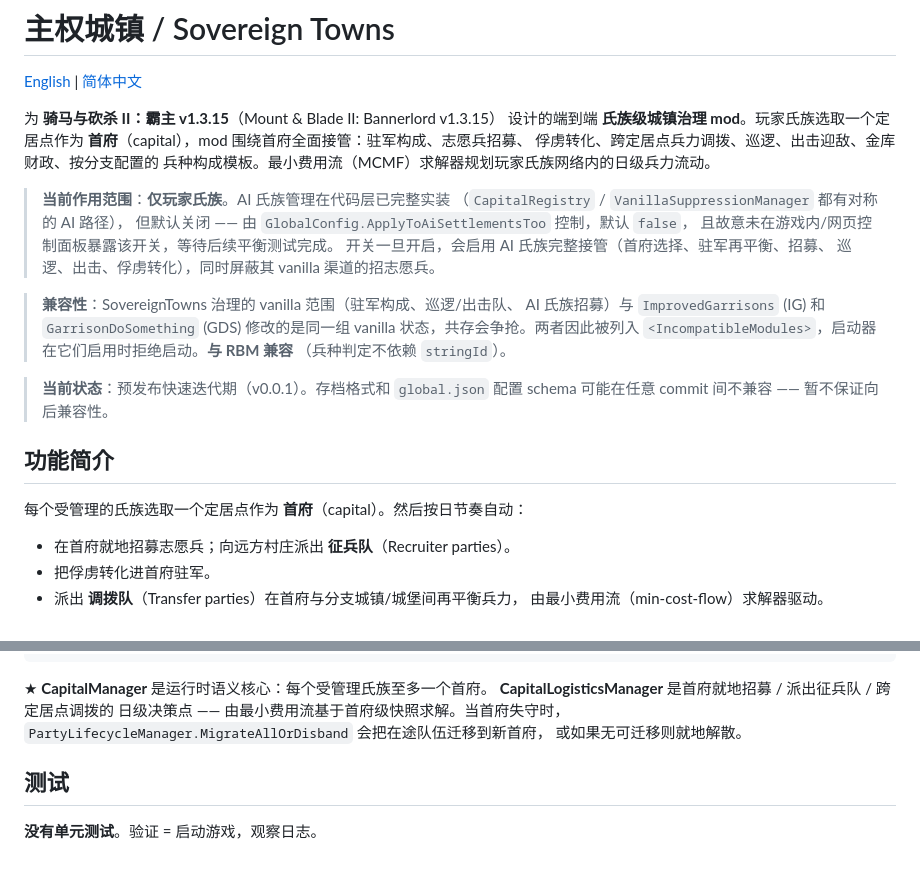
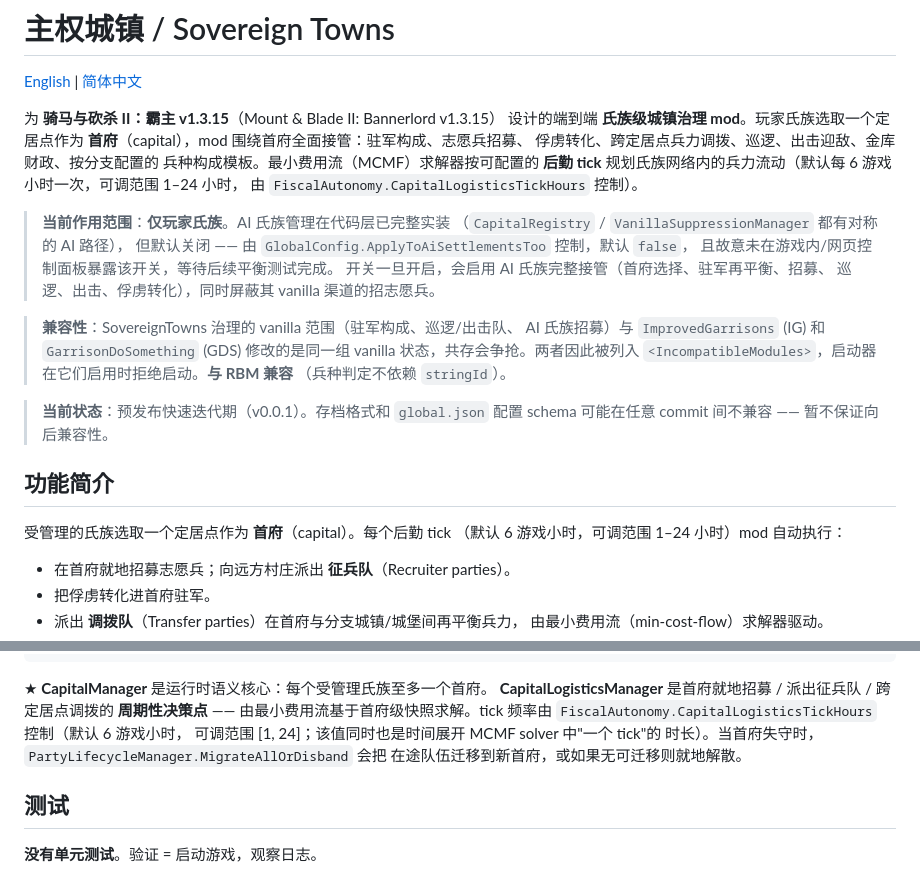
Before and after one commit to Mintapril/SovereignTowns, a Markdown page: README.zh-CN.md, 2 parts joined by grey strips. Drawn GitHub-style.

```diff
--- a/README.zh-CN.md
+++ b/README.zh-CN.md
@@ -6,7 +6,9 @@
 设计的端到端 **氏族级城镇治理 mod**。玩家氏族选取一个定居点作为
 **首府**（capital），mod 围绕首府全面接管：驻军构成、志愿兵招募、
 俘虏转化、跨定居点兵力调拨、巡逻、出击迎敌、金库财政、按分支配置的
-兵种构成模板。最小费用流（MCMF）求解器规划玩家氏族网络内的日级兵力流动。
+兵种构成模板。最小费用流（MCMF）求解器按可配置的 **后勤 tick**
+规划氏族网络内的兵力流动（默认每 6 游戏小时一次，可调范围 1–24 小时，
+由 `FiscalAutonomy.CapitalLogisticsTickHours` 控制）。
 
 > **当前作用范围**：**仅玩家氏族**。AI 氏族管理在代码层已完整实装
 > （`CapitalRegistry` / `VanillaSuppressionManager` 都有对称的 AI 路径），
@@ -26,7 +28,8 @@
 
 ## 功能简介
 
-每个受管理的氏族选取一个定居点作为 **首府**（capital）。然后按日节奏自动：
+受管理的氏族选取一个定居点作为 **首府**（capital）。每个后勤 tick
+（默认 6 游戏小时，可调范围 1–24 小时）mod 自动执行：
 
 - 在首府就地招募志愿兵；向远方村庄派出 **征兵队**（Recruiter parties）。
 - 把俘虏转化进首府驻军。
@@ -195,9 +198,11 @@ Layer 1  Infrastructure     ：SovereignTownsSubModule, SovereignTownsCampaignBe
 
 ★ **CapitalManager** 是运行时语义核心：每个受管理氏族至多一个首府。
 **CapitalLogisticsManager** 是首府就地招募 / 派出征兵队 / 跨定居点调拨的
-日级决策点 —— 由最小费用流基于首府级快照求解。当首府失守时，
-`PartyLifecycleManager.MigrateAllOrDisband` 会把在途队伍迁移到新首府，
-或如果无可迁移则就地解散。
+**周期性决策点** —— 由最小费用流基于首府级快照求解。tick 频率由
+`FiscalAutonomy.CapitalLogisticsTickHours` 控制（默认 6 游戏小时，
+可调范围 [1, 24]；该值同时也是时间展开 MCMF solver 中"一个 tick"的
+时长）。当首府失守时，`PartyLifecycleManager.MigrateAllOrDisband` 会把
+在途队伍迁移到新首府，或如果无可迁移则就地解散。
 
 ## 测试
 
```
Also changed, not shown: README.md (+14 -8 lines).
